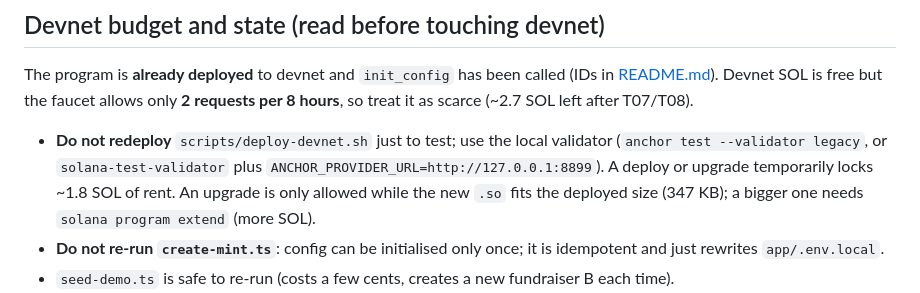
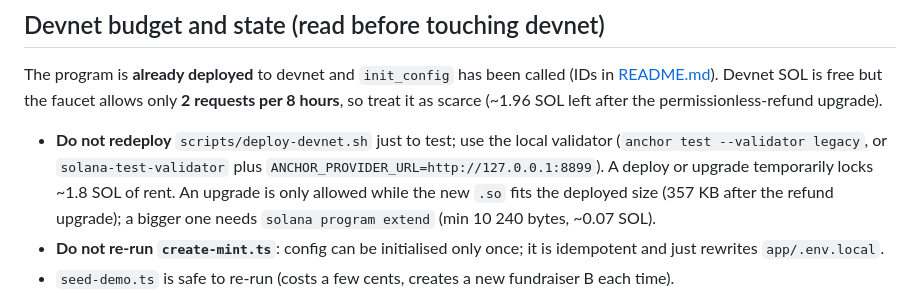
Before and after one commit to Softjey/earmark, a Markdown page: AGENTS.md, the part around the change. Rendered like a GitHub page.

Commit message:
docs: note devnet upgrade for permissionless refund and new program size
Co-Authored-By: Claude Sonnet 5.5 <noreply@anthropic.com>

```diff
--- a/AGENTS.md
+++ b/AGENTS.md
@@ -56,12 +56,12 @@ Toolchain: Rust, Solana CLI, Anchor 1.1.x (via `avm`), Node + pnpm. Use the `sol
 
 The program is **already deployed** to devnet and `init_config` has been called (IDs in
 [README.md](README.md#deployment)). Devnet SOL is free but the faucet allows only **2 requests per
-8 hours**, so treat it as scarce (~2.7 SOL left after T07/T08).
+8 hours**, so treat it as scarce (~1.96 SOL left after the permissionless-refund upgrade).
 
 - **Do not redeploy** `scripts/deploy-devnet.sh` just to test; use the local validator
   (`anchor test --validator legacy`, or `solana-test-validator` plus `ANCHOR_PROVIDER_URL=http://127.0.0.1:8899`).
   A deploy or upgrade temporarily locks ~1.8 SOL of rent. An upgrade is only allowed while the new `.so`
-  fits the deployed size (347 KB); a bigger one needs `solana program extend` (more SOL).
+  fits the deployed size (357 KB after the refund upgrade); a bigger one needs `solana program extend` (min 10 240 bytes, ~0.07 SOL).
 - **Do not re-run `create-mint.ts`**: config can be initialised only once; it is idempotent and just rewrites `app/.env.local`.
 - `seed-demo.ts` is safe to re-run (costs a few cents, creates a new fundraiser B each time).
 - **Never delete `scripts/.keys/`** (git-ignored): `verifier.json` is the on-chain verifier key and cannot be
```
